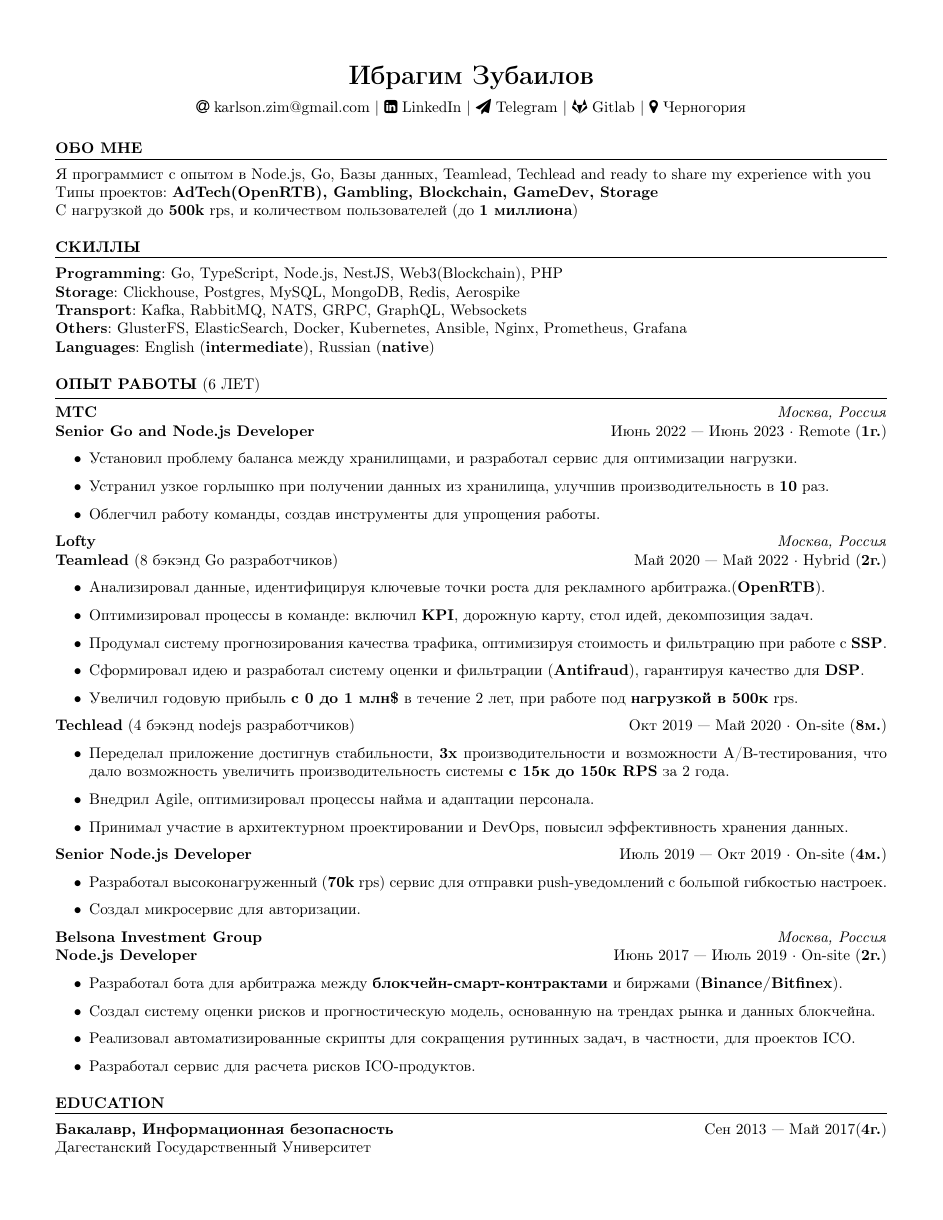
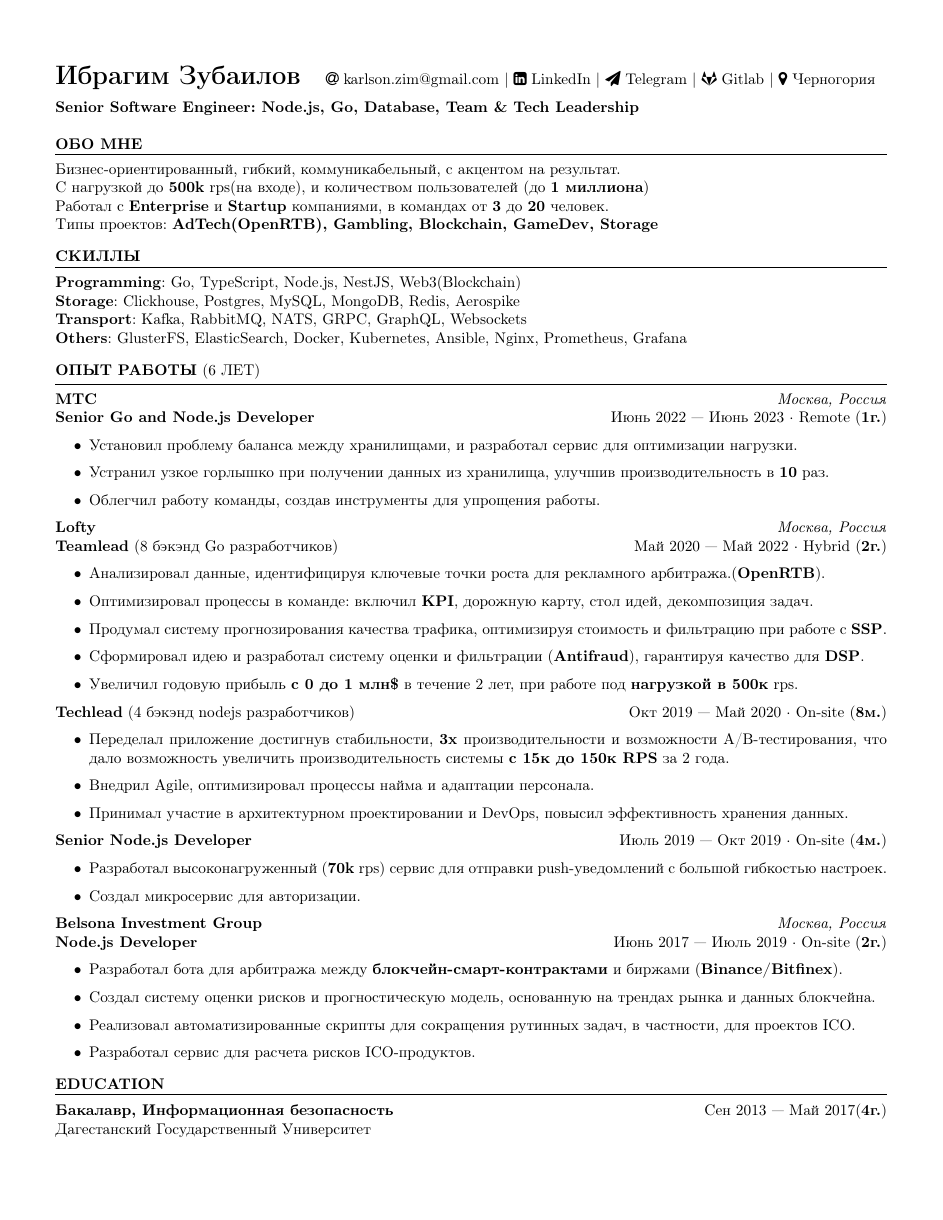
Before and after one commit to VulgarnyKarlson/cv, a LaTeX CV (Ibragim_Zubailov_resume_ru.tex, which reads resume.cls): the whole page. The pictures show the PDF file Ibragim_Zubailov_resume_ru.pdf that the author committed with the source.

Commit message:
chore: redisigned headline & summary

```diff
--- a/Ibragim_Zubailov_resume_ru.tex
+++ b/Ibragim_Zubailov_resume_ru.tex
@@ -1,6 +1,7 @@
 \documentclass{resume}
 
-\name{Ибрагим Зубаилов} % Your name
+\name{Ибрагим Зубаилов}
+\headline{Senior Software Engineer: Node.js, Go, Database, Team \& Tech Leadership}
 \address{
     \href{mailto:karlson.zim@gmail.com}{\faAt\hspace{3pt}karlson.zim@gmail.com} \\
     \href{https://linkedin.com/in/karlsondev}{\faLinkedinSquare\hspace{3pt}LinkedIn} \\
@@ -15,9 +16,10 @@
 
 \begin{rSection}{\textbf{Обо мне}}
 {
-    Я программист с опытом в Node.js, Go, Базы данных, Teamlead, Techlead and ready to share my experience with you
+\\  Бизнес-ориентированный, гибкий, коммуникабельный, с акцентом на результат.
+\\  С нагрузкой до \textbf{500k} rps(на входе), и количеством пользователей (до \textbf{1 миллиона})
+\\  Работал с \textbf{Enterprise} и \textbf{Startup} компаниями, в командах от \textbf{3} до \textbf{20} человек.
 \\  Типы проектов: \textbf{AdTech(OpenRTB), Gambling, Blockchain, GameDev, Storage}
-\\  С нагрузкой до \textbf{500k} rps, и количеством пользователей (до \textbf{1 миллиона})
 }
 
 \end{rSection}
@@ -29,18 +31,7 @@
     \\ \textbf{Storage}: Clickhouse, Postgres, MySQL, MongoDB, Redis, Aerospike
     \\ \textbf{Transport}: Kafka, RabbitMQ, NATS, GRPC, GraphQL, Websockets
     \\ \textbf{Others}: GlusterFS, ElasticSearch, Docker, Kubernetes, Ansible, Nginx, Prometheus, Grafana
-    \\ \textbf{Languages}: English ({\textbf{intermediate}}), Russian ({\textbf{native}})
 \end{rSection}
-% - \begin{rSection}{\textbf{Скиллы}}
-% -     \textbf{Programming}: Go ({\textbf{3г.}}), TypeScript ({\textbf{5г.}}), Node.js ({\textbf{6г.}}), NestJS ({\textbf{5г.}}), Web3(Blockchain), PHP
-% -     \\ \textbf{Storage}: Clickhouse ({\textbf{4г.}}), Postgres ({\textbf{3г.}}), MySQL ({\textbf{2г.}}), MongoDB ({\textbf{1г.}}), Redis, Aerospike
-% -     \\ \textbf{Transport}: Kafka, RabbitMQ, NATS, GRPC, GraphQL, Websockets
-% -     \\ \textbf{Others}: GlusterFS, ElasticSearch, Docker, Kubernetes, Ansible, Nginx, Prometheus, Grafana
-% -     \\ \textbf{Languages}: Russian ({\textbf{native}}), English ({\textbf{intermediate}})
-% - \end{rSection}
-%----------------------------------------------------------------------------------------
-% Work Experience
-%----------------------------------------------------------------------------------------
 \begin{rSection}{\textbf{Опыт работы} (6 лет) }
     \textbf{МТС} \hfill \textit{Москва, Россия} \\
     \textbf{Senior Go and Node.js Developer}  \hfill Июнь 2022 --- Июнь 2023 · Remote ({\textbf{1г.}})
--- a/resume.cls
+++ b/resume.cls
@@ -25,39 +25,41 @@
 %----------------------------------------------------------------------------------------
 
 \def \name#1{\def\@name{#1}}        % \name command can be used to set name
-\def \@name {}                      % Set \@name to empty by default
-
+\def \headline#1{\def\@headline{#1}}        % \headline command can be used to set name
 \def \addressSep {$\mid$} % Set default address separator
 
 % One, two or three address lines can be specified
 \let \@addressone \relax
-\let \@addresstwo \relax
 
 % \address command can be used to set the first, second, and third address (last 2 optional)
 \def \address #1{
-    \@ifundefined{@addresstwo}{
-        \def \@addresstwo {#1}
-    }{
-        \def \@addressone {#1}
-    }
+    \def \@addressone {#1}
 }
 
 % \printaddress is used to style an address line (given as input)
 \def \printaddress #1{
     \begingroup
     \def \\ {\addressSep\ }
-    \centerline{#1}
+%    \centerline
+    {#1}
     \endgroup
-    \par
     \addressskip
 }
 
 % \printname is used to print the name as a page header
 \def \printname {
     \begingroup
-    \centerline{\namesize\textbf\@name}
+    {\namesize\textbf\@name}
     \endgroup
     \nameskip
+}
+
+\def \printheadline {
+    \begingroup
+%    \centerline
+    {\headlinesize\textbf\@headline}
+    \endgroup
+    \headlineskip
 }
 
 %----------------------------------------------------------------------------------------
@@ -66,11 +68,9 @@
 
 
 \AtBeginDocument{
-    \printname % Print the name specified with \name
-    \@ifundefined{@addressone}{}{ % Print the first address if specified
-        \printaddress{\@addressone}}
-    \@ifundefined{@addresstwo}{}{ % Print the second address if specified
-        \printaddress{\@addresstwo}}
+    \printname
+    \hspace{3pt}\printaddress{\@addressone}\\
+    \printheadline
 }
 
 %----------------------------------------------------------------------------------------
@@ -110,7 +110,9 @@
 
 % The below commands define the whitespace after certain things in the document - they can be \smallskip, \medskip or \bigskip
 \def\namesize{\LARGE} % Size of the name at the top of the document
+\def\headlinesize{\MEDIUM} % Size of the headline
 \def\addressskip{\smallskip} % The space between the two address (or phone/email) lines
 \def\sectionlineskip{\smallskip} % The space above the horizontal line for each section
-\def\nameskip{\medskip} % The space after your name at the top
-\def\sectionskip{\medskip} % The space after the heading section
+\def\nameskip{\smallskip} % The space after your name at the top
+\def\headlineskip{\smallskip} % The space after your name at the top
+\def\sectionskip{\smallskip} % The space after the heading section
```
Also changed, not shown: Ibragim_Zubailov_resume_en.tex (+7 -6 lines), Ibragim_Zubailov_resume_en.pdf, Ibragim_Zubailov_resume_ru.pdf.
